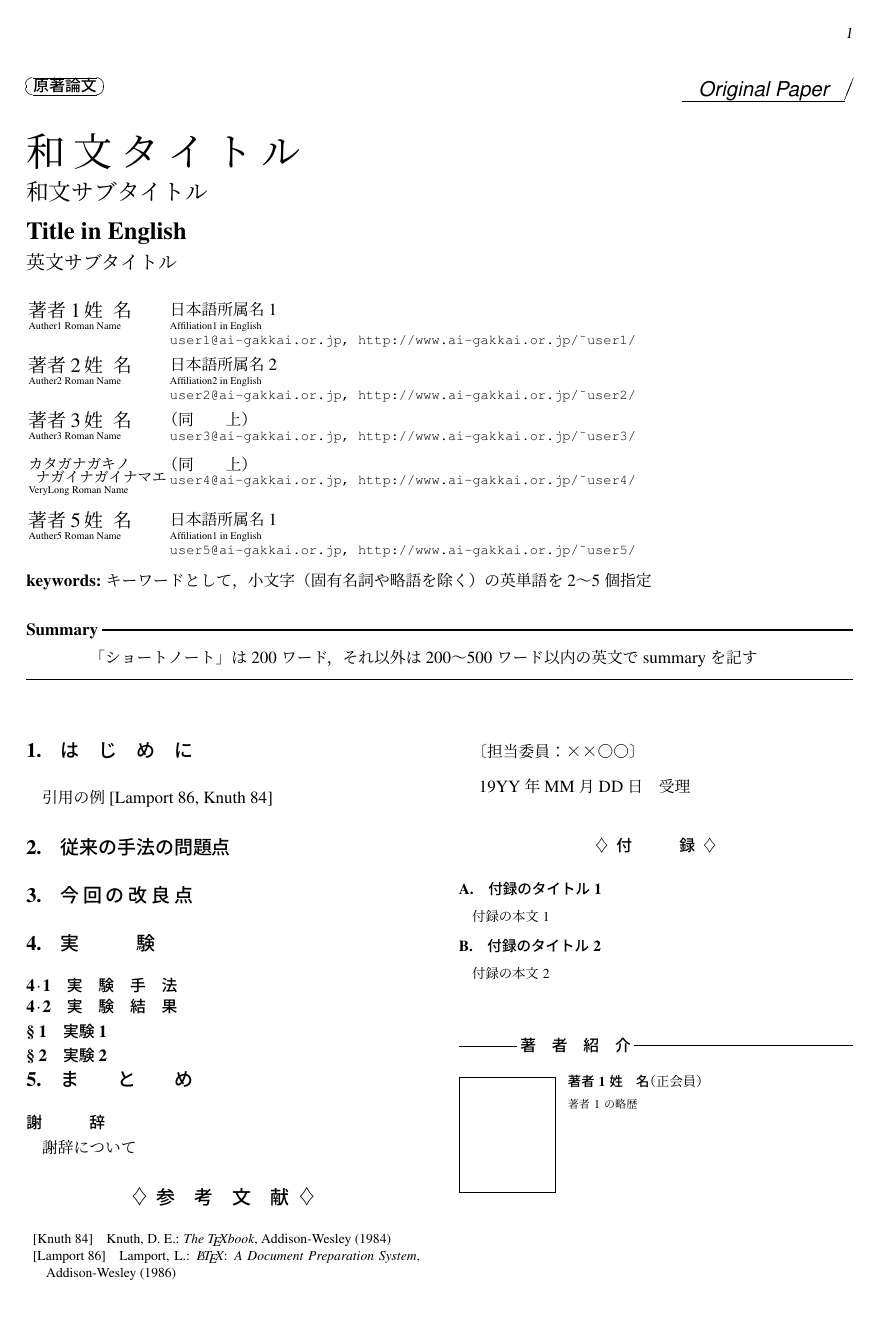
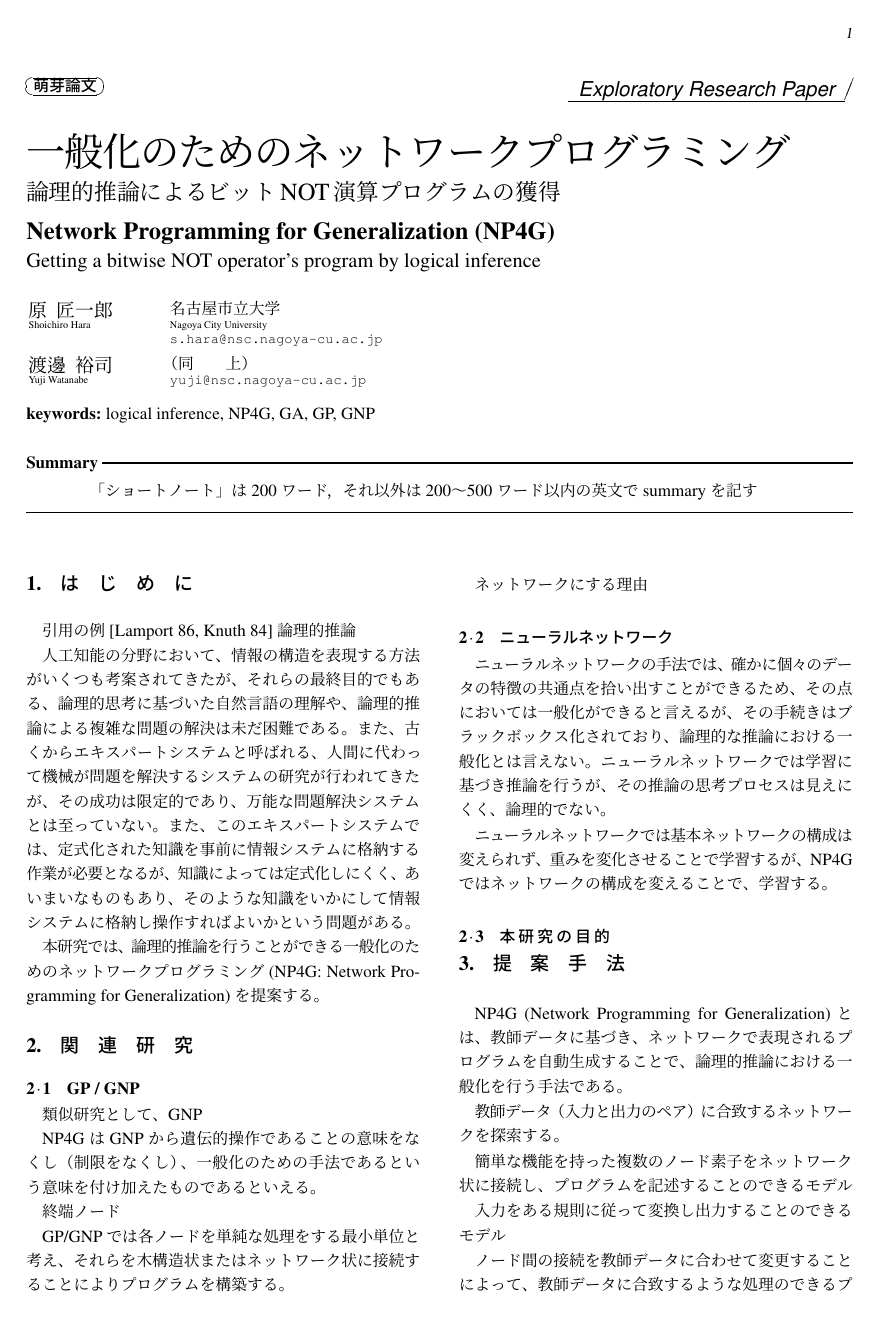
Before and after one commit to Amplil/jsai_np4g, a LaTeX document (template-j.tex): the whole page before the commit and page 1 of 2 after it. Compiled offline with pLaTeX and dvipdfmx.

Commit message:
overleaf編集の初回コミット

```diff
--- a/template-j.tex
+++ b/template-j.tex
@@ -1,11 +1,11 @@
 %% 和文論文用のテンプレート
 %%%%%%%%%%%%%%%%%%%%%%%%%%%%%%%%%%%%%%%%%%%%%%%%%%%%%%%%%%%%%%%%%%%%%%%%%%%%
 %% 1. 和文原稿
- \documentclass[originalpaper]{jsaiart}     % 原著論文 Original Paper
-% \documentclass[blindreview]{jsaiart}      % 査読用
+% \documentclass[originalpaper]{jsaiart}     % 原著論文 Original Paper
+%\documentclass[blindreview]{jsaiart}      % 査読用
 %
 % \documentclass[shortpaper]{jsaiart}       % 速報論文 Short Paper
-% \documentclass[exploratorypaper]{jsaiart} % 萌芽論文 Exploratory Research Paper
+\documentclass[exploratorypaper]{jsaiart} % 萌芽論文 Exploratory Research Paper
 % \documentclass[Specialissue]{jsaiart}     % 特集 Special Issue
 % \documentclass[specialissue]{jsaiart}     % 小特集 Special Issue
 % \documentclass[interimreport]{jsaiart}    % 報告 An Interim Report
@@ -28,11 +28,11 @@
 
 \Vol{12}
 \No{1}
-\jtitle{和文タイトル}
+\jtitle{一般化のためのネットワークプログラミング}
 % \jtitle[柱用和文タイトル]{和文タイトル}
-\jsubtitle{和文サブタイトル}
-\etitle{Title in English}
-\esubtitle{英文サブタイトル}
+\jsubtitle{論理的推論によるビットNOT演算プログラムの獲得}
+\etitle{Network Programming for Generalization (NP4G)}
+\esubtitle{Getting a bitwise NOT operator's program by logical inference}
 
 \manyauthor % 著者が3名以下の場合はこの行を消すこと
 
@@ -78,6 +65,38 @@
 \maketitle
 
 \section{はじめに}
-引用の例\cite{latex,texbook}
-\section{従来の手法の問題点}
-\section{今回の改良点}
+引用の例\cite{latex,texbook}論理的推論
+
+人工知能の分野において、情報の構造を表現する方法がいくつも考案されてきたが、それらの最終目的でもある、論理的思考に基づいた自然言語の理解や、論理的推論による複雑な問題の解決は未だ困難である。また、古くからエキスパートシステムと呼ばれる、人間に代わって機械が問題を解決するシステムの研究が行われてきたが、その成功は限定的であり、万能な問題解決システムとは至っていない。また、このエキスパートシステムでは、定式化された知識を事前に情報システムに格納する作業が必要となるが、知識によっては定式化しにくく、あいまいなものもあり、そのような知識をいかにして情報システムに格納し操作すればよいかという問題がある。
+
+本研究では、論理的推論を行うことができる一般化のためのネットワークプログラミング(NP4G: Network Programming for Generalization)を提案する。
+\section{関連研究}
+\subsection{GP / GNP}
+類似研究として、GNP
+
+NP4GはGNPから遺伝的操作であることの意味をなくし（制限をなくし）、一般化のための手法であるという意味を付け加えたものであるといえる。
+
+終端ノード
+
+GP/GNPでは各ノードを単純な処理をする最小単位と考え、それらを木構造状またはネットワーク状に接続することによりプログラムを構築する。
+
+ネットワークにする理由
+\subsection{ニューラルネットワーク}
+ニューラルネットワークの手法では、確かに個々のデータの特徴の共通点を拾い出すことができるため、その点においては一般化ができると言えるが、その手続きはブラックボックス化されており、論理的な推論における一般化とは言えない。ニューラルネットワークでは学習に基づき推論を行うが、その推論の思考プロセスは見えにくく、論理的でない。
+
+ニューラルネットワークでは基本ネットワークの構成は変えられず、重みを変化させることで学習するが、NP4Gではネットワークの構成を変えることで、学習する。
+\subsection{本研究の目的}
+
+
+\section{提案手法}
+NP4G (Network Programming for Generalization)とは、教師データに基づき、ネットワークで表現されるプログラムを自動生成することで、論理的推論における一般化を行う手法である。
+
+教師データ（入力と出力のペア）に合致するネットワークを探索する。
+
+簡単な機能を持った複数のノード素子をネットワーク状に接続し、プログラムを記述することのできるモデル
+
+入力をある規則に従って変換し出力することのできるモデル
+
+ノード間の接続を教師データに合わせて変更することによって、教師データに合致するような処理のできるプログラムを得る。
+
+ネットワークを生成する。
@@ -84,10 +111,4 @@
 \section{実験}
-\subsection{実験手法}
-\subsection{実験結果}
-\subsubsection{実験1}
-\subsubsection{実験2}
-\section{まとめ}
+\subsection{設定}
+NP4Gを用いて、ビットNOT演算プログラムを獲得する実験を行った。
 
-\begin{acknowledgment}
-謝辞について
-\end{acknowledgment}
@@ -108,7 +135,7 @@
 % 著者の姓と名の間は半角スペースで区切る
 % 略歴は200字以内
 \begin{biography}
-\profile{m}{著者1姓 名}{著者1の略歴}
+\profile{m}{原　匠一郎}{著者1の略歴}
 %\profile*{m}{著者姓 名}{前掲\kern-.5zw （Vol.X，No.Y，p.Z）\kern-.5zw 参照．}
 \end{biography}
 
```
Also changed, not shown: latexmkrc (added), template-j.tex (41 more changed lines).
